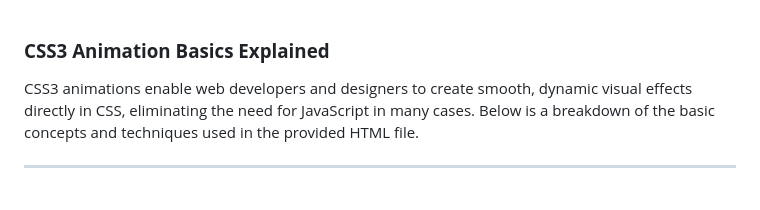
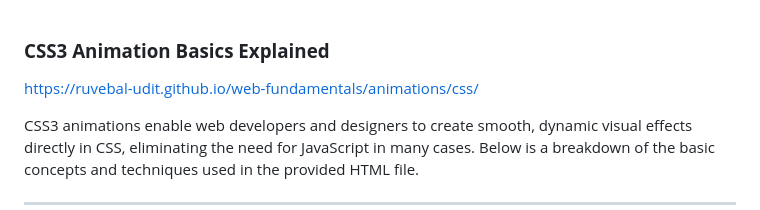
Before and after one commit to ruvebal-udit/web-fundamentals, a Markdown page: animations/css/README.md, the part around the change. Rendered like a GitHub page; blank space fills up the shorter version.

Commit message:
Animation links added

```diff
--- a/animations/css/README.md
+++ b/animations/css/README.md
@@ -1,4 +1,6 @@
 ### **CSS3 Animation Basics Explained**
+
+[https://ruvebal-udit.github.io/web-fundamentals/animations/css/](https://ruvebal-udit.github.io/web-fundamentals/animations/css/)
 
 CSS3 animations enable web developers and designers to create smooth, dynamic visual effects directly in CSS, eliminating the need for JavaScript in many cases. Below is a breakdown of the basic concepts and techniques used in the provided HTML file.
 
```
Also changed, not shown: animations/svg/README.md (+3 -1 lines).
